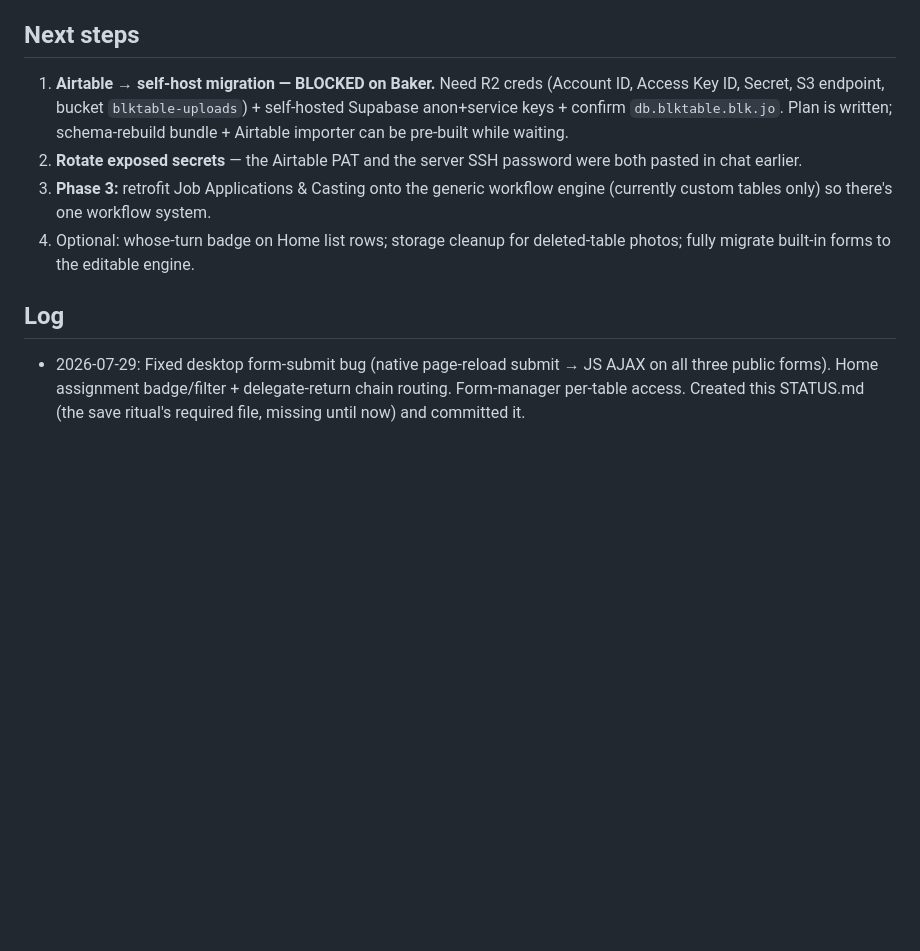
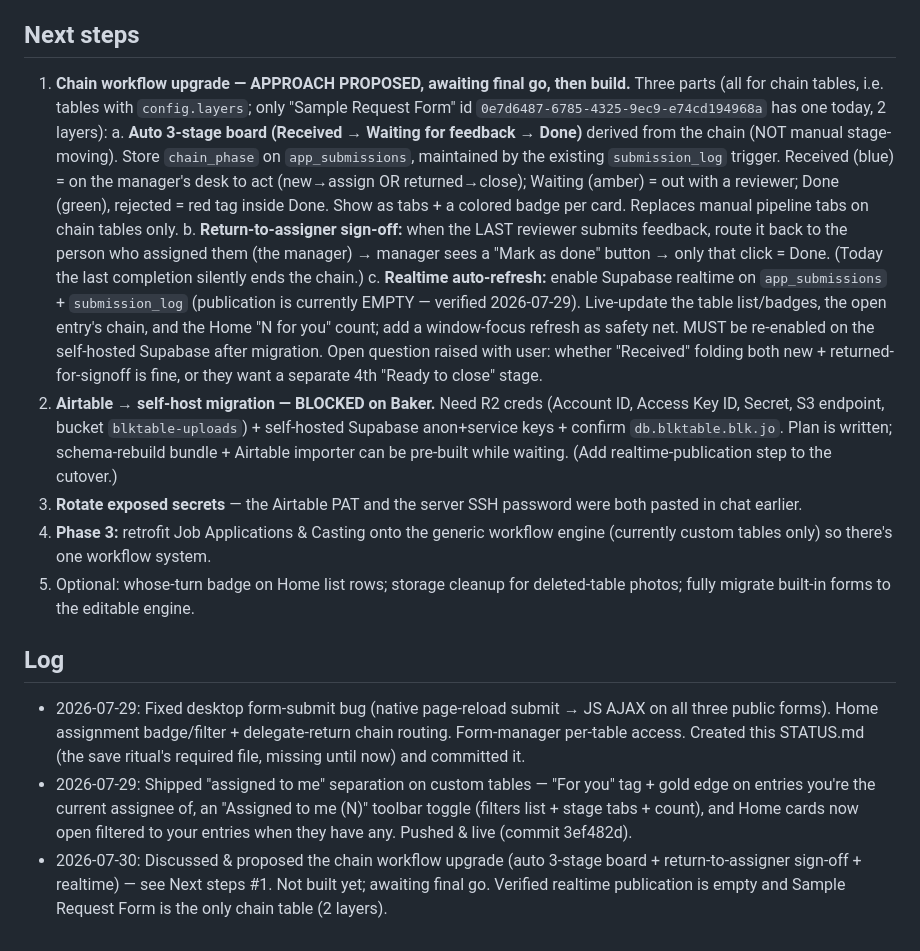
Before and after one commit to BlkTable/blktable.github.io, a Markdown page: STATUS.md, the part around the change. Drawn GitHub-style; blank space fills up the shorter version.

Commit message:
Docs: record proposed chain workflow upgrade in STATUS.md
Session save. No code change this session beyond the already-pushed
"assigned to me" feature. Captures the agreed-but-not-yet-built design:
auto 3-stage board (Received/Waiting for feedback/Done), return-to-
assigner sign-off, and realtime auto-refresh, plus a dated log entry.

Co-Authored-By: Claude Opus 4.8 (1M context) <noreply@anthropic.com>

```diff
--- a/STATUS.md
+++ b/STATUS.md
@@ -29,10 +29,17 @@ What works right now:
 - Full architecture and the blow-by-blow history live in auto-memory (`project_blktable_app.md`) — richer than this file by design.
 
 ## Next steps
-1. **Airtable → self-host migration — BLOCKED on Baker.** Need R2 creds (Account ID, Access Key ID, Secret, S3 endpoint, bucket `blktable-uploads`) + self-hosted Supabase anon+service keys + confirm `db.blktable.blk.jo`. Plan is written; schema-rebuild bundle + Airtable importer can be pre-built while waiting.
-2. **Rotate exposed secrets** — the Airtable PAT and the server SSH password were both pasted in chat earlier.
-3. **Phase 3:** retrofit Job Applications & Casting onto the generic workflow engine (currently custom tables only) so there's one workflow system.
-4. Optional: whose-turn badge on Home list rows; storage cleanup for deleted-table photos; fully migrate built-in forms to the editable engine.
+1. **Chain workflow upgrade — APPROACH PROPOSED, awaiting final go, then build.** Three parts (all for chain tables, i.e. tables with `config.layers`; only "Sample Request Form" id `0e7d6487-6785-4325-9ec9-e74cd194968a` has one today, 2 layers):
+   a. **Auto 3-stage board (Received → Waiting for feedback → Done)** derived from the chain (NOT manual stage-moving). Store `chain_phase` on `app_submissions`, maintained by the existing `submission_log` trigger. Received (blue) = on the manager's desk to act (new→assign OR returned→close); Waiting (amber) = out with a reviewer; Done (green), rejected = red tag inside Done. Show as tabs + a colored badge per card. Replaces manual pipeline tabs on chain tables only.
+   b. **Return-to-assigner sign-off:** when the LAST reviewer submits feedback, route it back to the person who assigned them (the manager) → manager sees a "Mark as done" button → only that click = Done. (Today the last completion silently ends the chain.)
+   c. **Realtime auto-refresh:** enable Supabase realtime on `app_submissions` + `submission_log` (publication is currently EMPTY — verified 2026-07-29). Live-update the table list/badges, the open entry's chain, and the Home "N for you" count; add a window-focus refresh as safety net. MUST be re-enabled on the self-hosted Supabase after migration.
+   Open question raised with user: whether "Received" folding both new + returned-for-signoff is fine, or they want a separate 4th "Ready to close" stage.
+2. **Airtable → self-host migration — BLOCKED on Baker.** Need R2 creds (Account ID, Access Key ID, Secret, S3 endpoint, bucket `blktable-uploads`) + self-hosted Supabase anon+service keys + confirm `db.blktable.blk.jo`. Plan is written; schema-rebuild bundle + Airtable importer can be pre-built while waiting. (Add realtime-publication step to the cutover.)
+3. **Rotate exposed secrets** — the Airtable PAT and the server SSH password were both pasted in chat earlier.
+4. **Phase 3:** retrofit Job Applications & Casting onto the generic workflow engine (currently custom tables only) so there's one workflow system.
+5. Optional: whose-turn badge on Home list rows; storage cleanup for deleted-table photos; fully migrate built-in forms to the editable engine.
 
 ## Log
 - 2026-07-29: Fixed desktop form-submit bug (native page-reload submit → JS AJAX on all three public forms). Home assignment badge/filter + delegate-return chain routing. Form-manager per-table access. Created this STATUS.md (the save ritual's required file, missing until now) and committed it.
+- 2026-07-29: Shipped "assigned to me" separation on custom tables — "For you" tag + gold edge on entries you're the current assignee of, an "Assigned to me (N)" toolbar toggle (filters list + stage tabs + count), and Home cards now open filtered to your entries when they have any. Pushed & live (commit 3ef482d).
+- 2026-07-30: Discussed & proposed the chain workflow upgrade (auto 3-stage board + return-to-assigner sign-off + realtime) — see Next steps #1. Not built yet; awaiting final go. Verified realtime publication is empty and Sample Request Form is the only chain table (2 layers).
```
